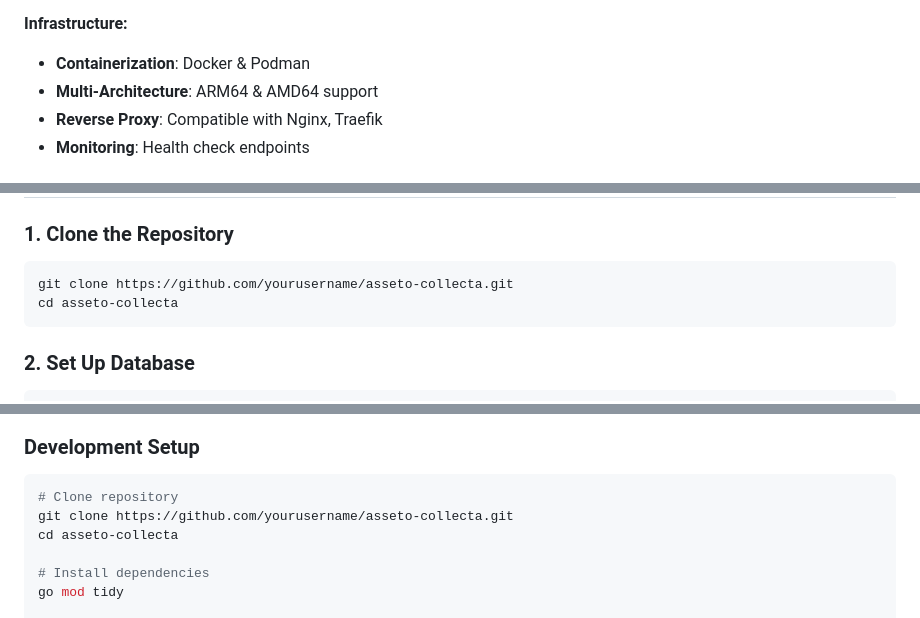
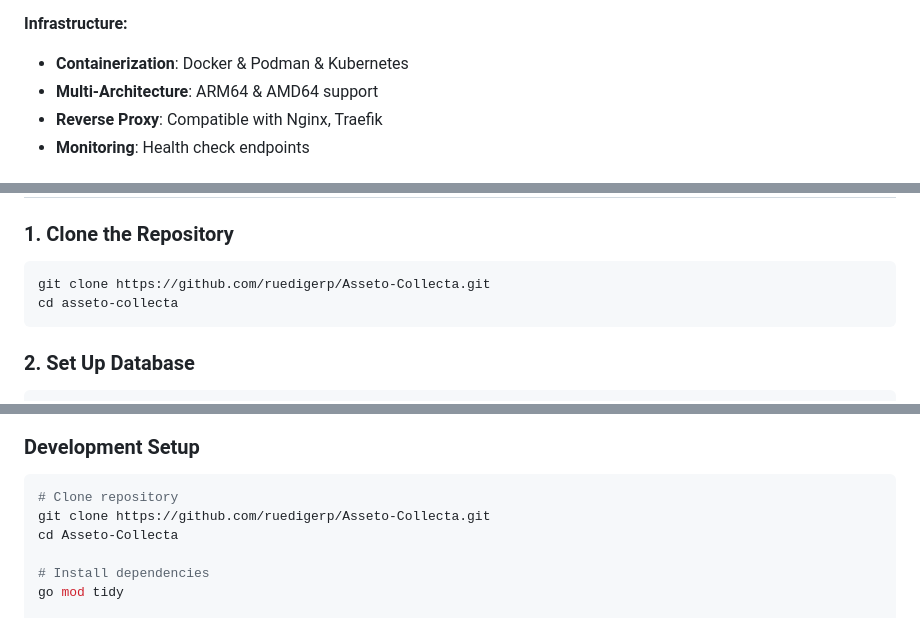
Before and after one commit to ruedigerp/Asseto-Collecta, a Markdown page: README.md, 3 parts joined by grey strips. Drawn GitHub-style.

Commit message:
fix: edit readme

````diff
--- a/README.md
+++ b/README.md
@@ -113,7 +113,7 @@ Asseto Collecta follows a modern microservices architecture with clear separatio
 - **JavaScript**: Vanilla JS with modern features
 
 **Infrastructure:**
-- **Containerization**: Docker & Podman
+- **Containerization**: Docker & Podman & Kubernetes
 - **Multi-Architecture**: ARM64 & AMD64 support
 - **Reverse Proxy**: Compatible with Nginx, Traefik
 - **Monitoring**: Health check endpoints
@@ -129,7 +129,7 @@ Asseto Collecta follows a modern microservices architecture with clear separatio
 
 ### 1. Clone the Repository
 ```bash
-git clone https://github.com/yourusername/asseto-collecta.git
+git clone https://github.com/ruedigerp/Asseto-Collecta.git
 cd asseto-collecta
 ```
 
@@ -717,8 +764,8 @@ asseto-collecta/
 
 ```bash
 # Clone repository
-git clone https://github.com/yourusername/asseto-collecta.git
-cd asseto-collecta
+git clone https://github.com/ruedigerp/Asseto-Collecta.git
+cd Asseto-Collecta
 
 # Install dependencies
 go mod tidy
````
Also changed, not shown: other parts of README.md (+83 -36 lines).
